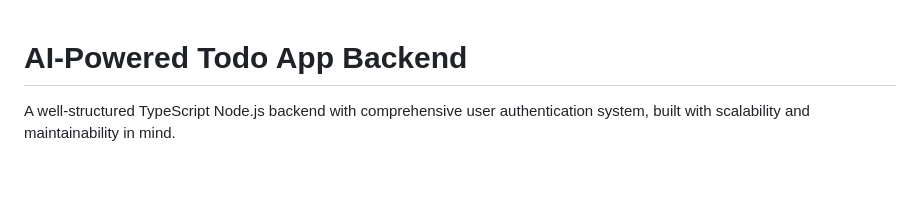
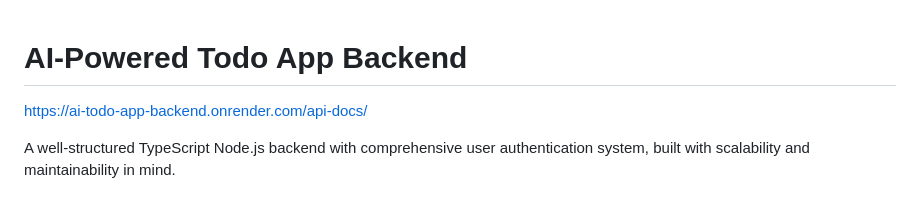
Before and after one commit to satyamsinha111/ai-todo-app-backend, a Markdown page: README.md, the part around the change. Rendered like a GitHub page; blank space fills up the shorter version.

```diff
--- a/README.md
+++ b/README.md
@@ -1,4 +1,5 @@
 # AI-Powered Todo App Backend
+https://ai-todo-app-backend.onrender.com/api-docs/
 
 A well-structured TypeScript Node.js backend with comprehensive user authentication system, built with scalability and maintainability in mind.
 
```
